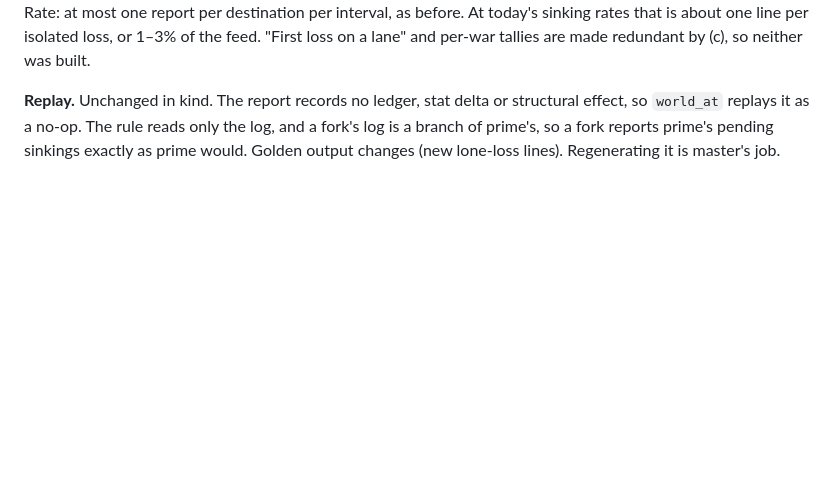
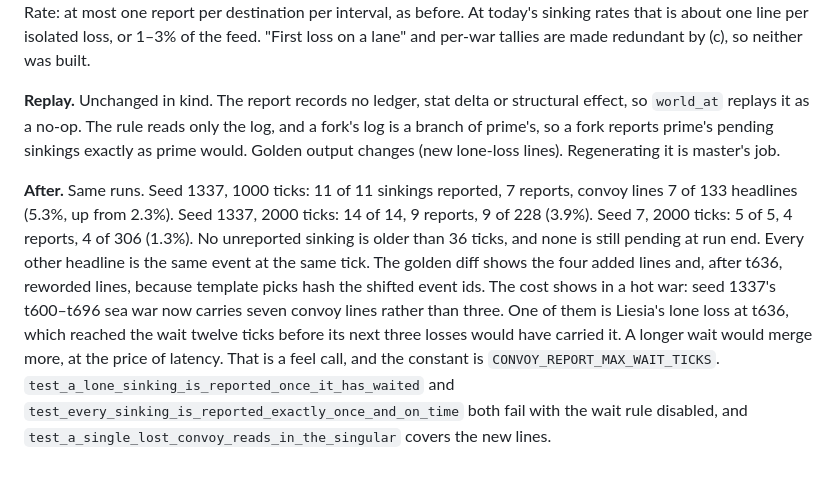
Before and after one commit to ThePrivatePanda/meddler, a Markdown page: docs/progress.md, the part around the change. Rendered like a GitHub page; blank space fills up the shorter version.

Commit message:
Record convoy-loss coverage after the lone-sinking rule
All sinkings on the measured seeds now reach a report. Note the rate
cost in a hot sea war and the constant that trades it against latency.

```diff
--- a/docs/progress.md
+++ b/docs/progress.md
@@ -1679,3 +1679,17 @@ redundant by (c), so neither was built.
 so `world_at` replays it as a no-op. The rule reads only the log, and a fork's log is a branch
 of prime's, so a fork reports prime's pending sinkings exactly as prime would. Golden output
 changes (new lone-loss lines). Regenerating it is master's job.
+
+**After.** Same runs. Seed 1337, 1000 ticks: 11 of 11 sinkings reported, 7 reports, convoy
+lines 7 of 133 headlines (5.3%, up from 2.3%). Seed 1337, 2000 ticks: 14 of 14, 9 reports,
+9 of 228 (3.9%). Seed 7, 2000 ticks: 5 of 5, 4 reports, 4 of 306 (1.3%). No unreported sinking
+is older than 36 ticks, and none is still pending at run end. Every other headline is the
+same event at the same tick. The golden diff shows the four added lines and, after t636,
+reworded lines, because template picks hash the shifted event ids. The cost shows in a hot war:
+seed 1337's t600–t696 sea war now carries seven convoy lines rather than three. One of them is
+Liesia's lone loss at t636, which reached the wait twelve ticks before its next three losses
+would have carried it. A longer wait would merge more, at the price of latency. That is a
+feel call, and the constant is `CONVOY_REPORT_MAX_WAIT_TICKS`.
+`test_a_lone_sinking_is_reported_once_it_has_waited` and
+`test_every_sinking_is_reported_exactly_once_and_on_time` both fail with the wait rule
+disabled, and `test_a_single_lost_convoy_reads_in_the_singular` covers the new lines.
```
